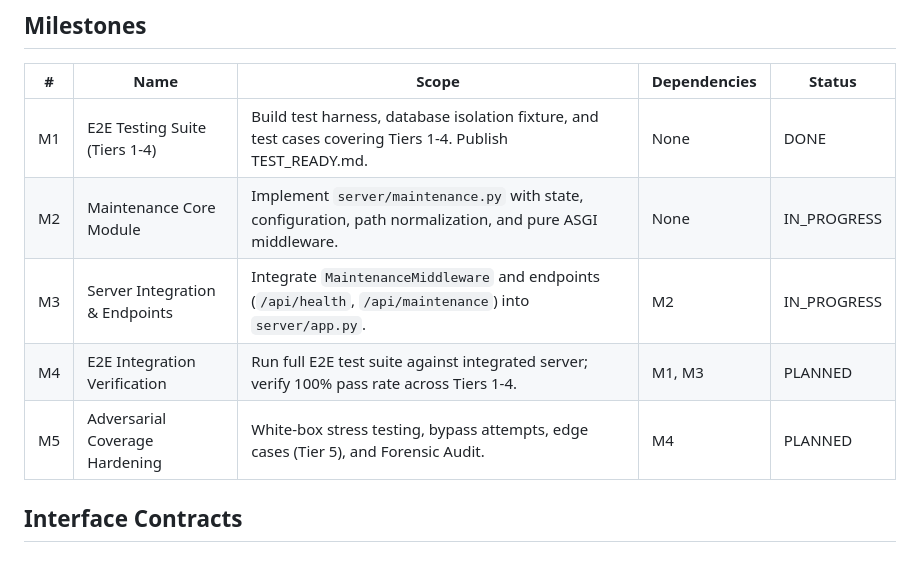
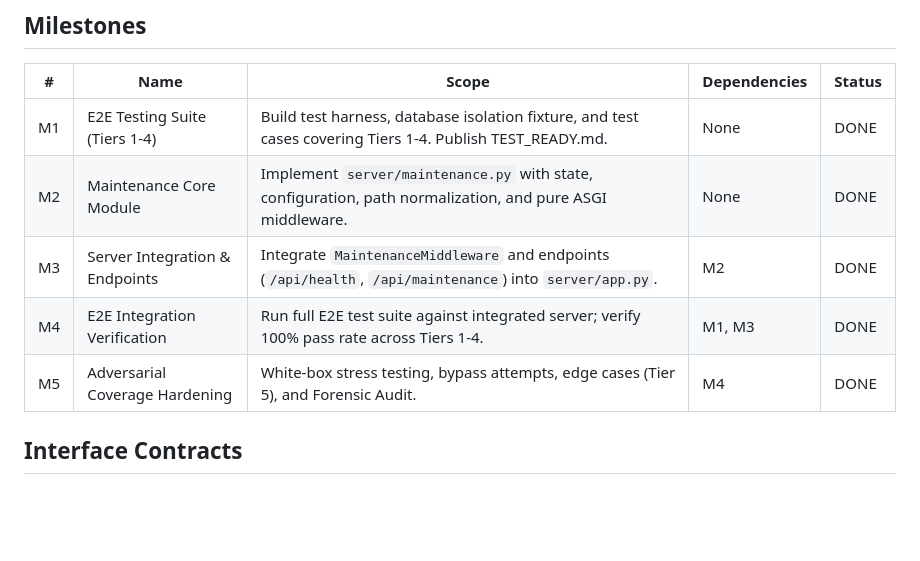
Before and after one commit to NemesissAI/aifinance-pro, a Markdown page: PROJECT.md, the part around the change. GitHub-like rendering; blank space fills up the shorter version.

Commit message:
PROJECT.md: mark maintenance-mode milestones M2-M5 done
Core module, server integration, E2E verification and adversarial hardening
all completed by the teamwork run.

Co-Authored-By: Claude Opus 5 <noreply@anthropic.com>

```diff
--- a/PROJECT.md
+++ b/PROJECT.md
@@ -37,10 +37,10 @@ Every feature from the Survey phase is assigned to a milestone below:
 | # | Name | Scope | Dependencies | Status |
 |---|------|-------|-------------|--------|
 | M1 | E2E Testing Suite (Tiers 1-4) | Build test harness, database isolation fixture, and test cases covering Tiers 1-4. Publish TEST_READY.md. | None | DONE |
-| M2 | Maintenance Core Module | Implement `server/maintenance.py` with state, configuration, path normalization, and pure ASGI middleware. | None | IN_PROGRESS |
-| M3 | Server Integration & Endpoints | Integrate `MaintenanceMiddleware` and endpoints (`/api/health`, `/api/maintenance`) into `server/app.py`. | M2 | IN_PROGRESS |
-| M4 | E2E Integration Verification | Run full E2E test suite against integrated server; verify 100% pass rate across Tiers 1-4. | M1, M3 | PLANNED |
-| M5 | Adversarial Coverage Hardening | White-box stress testing, bypass attempts, edge cases (Tier 5), and Forensic Audit. | M4 | PLANNED |
+| M2 | Maintenance Core Module | Implement `server/maintenance.py` with state, configuration, path normalization, and pure ASGI middleware. | None | DONE |
+| M3 | Server Integration & Endpoints | Integrate `MaintenanceMiddleware` and endpoints (`/api/health`, `/api/maintenance`) into `server/app.py`. | M2 | DONE |
+| M4 | E2E Integration Verification | Run full E2E test suite against integrated server; verify 100% pass rate across Tiers 1-4. | M1, M3 | DONE |
+| M5 | Adversarial Coverage Hardening | White-box stress testing, bypass attempts, edge cases (Tier 5), and Forensic Audit. | M4 | DONE |
 
 ## Interface Contracts
 ### `server.maintenance` ↔ `server.app`
```
